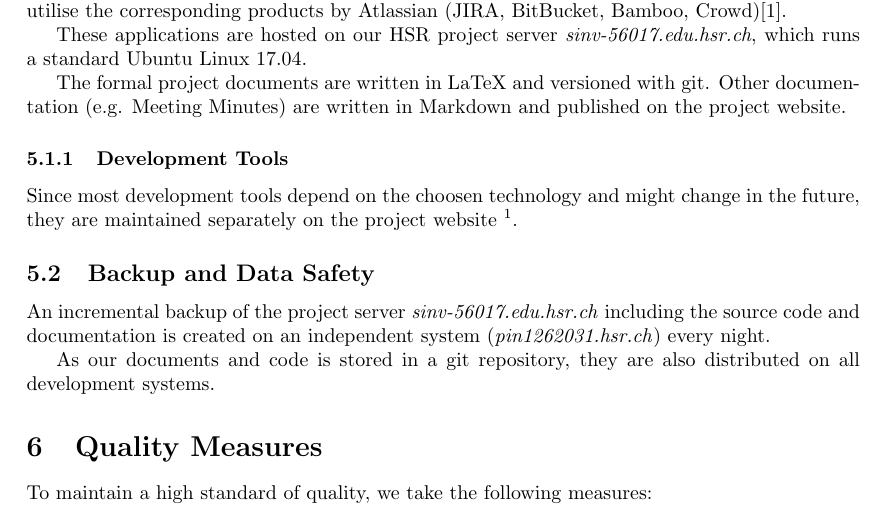
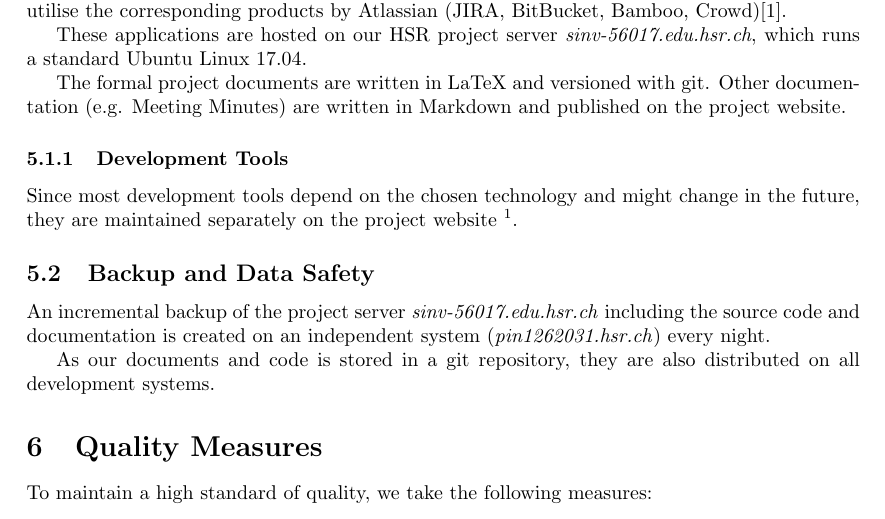
Before and after one commit to redbackup/redbackup.org, a LaTeX document (project-plan/project-plan.tex): part of page 2 of 3, cut so that both start at the same text. Compiled offline with pdfLaTeX.

Commit message:
Fix typo

```diff
--- a/project-plan/project-plan.tex
+++ b/project-plan/project-plan.tex
@@ -80,7 +80,7 @@ The formal project documents are written in LaTeX and versioned with git. Other
 
 \subsubsection{Development Tools}
 
-Since most development tools depend on the choosen technology and might change in the future, they are maintained separately on the project website \footnote{\url{https://www.redbackup.org/development/}}.
+Since most development tools depend on the chosen technology and might change in the future, they are maintained separately on the project website \footnote{\url{https://www.redbackup.org/development/}}.
 
 \subsection{Backup and Data Safety}
 
```
